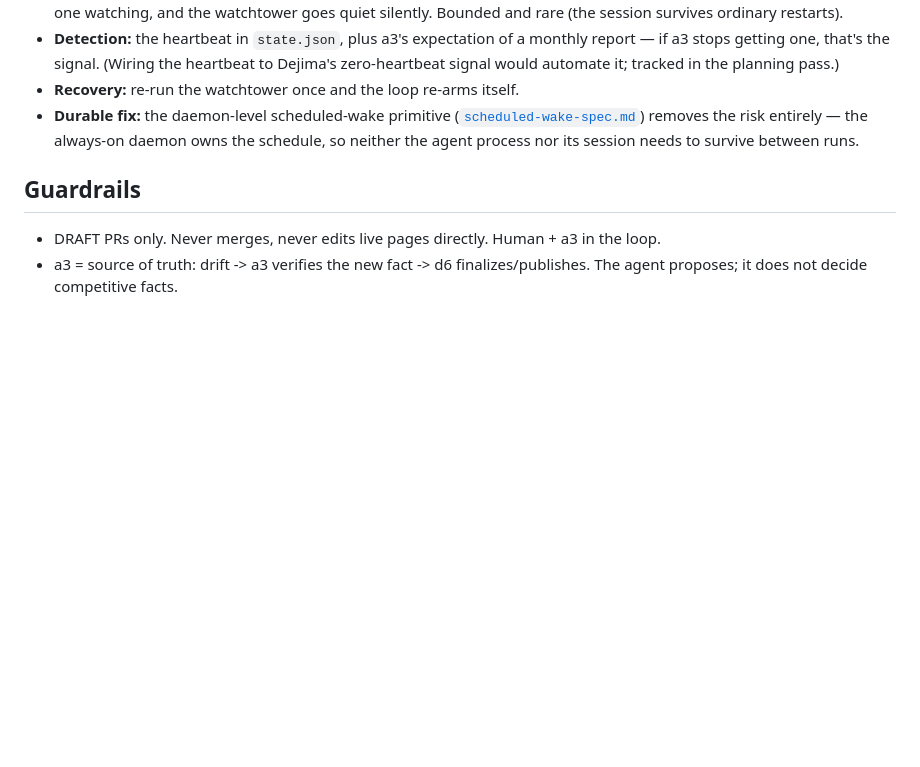
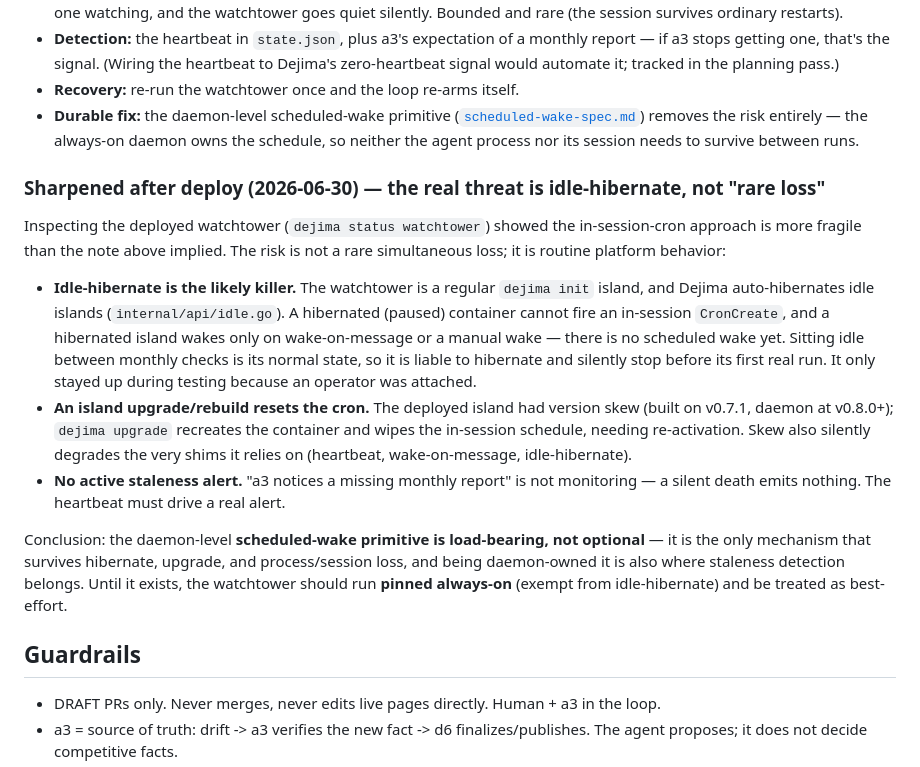
Before and after one commit to Scusi-Inc/dejima, a Markdown page: docs/drift-checker-design.md, the part around the change. GitHub-like rendering; blank space fills up the shorter version.

Commit message:
docs(drift-checker): sharpen durability — idle-hibernate is the real threat, not "rare loss"
Inspecting the deployed watchtower (running on a stale v0.7.1 image, only up
because attached) showed the in-session-cron approach is more fragile than the
first-run note said. Added a "Sharpened after deploy" section: idle-hibernate
routinely kills an in-session cron (hibernated containers can't fire it, and
hibernated islands wake only on message/manual, not schedule); island
upgrade/rebuild wipes the cron; version skew silently degrades the shims it
relies on; and there's no active staleness alert. Conclusion: the daemon
scheduled-wake primitive is load-bearing, not optional; until then run the
watchtower pinned always-on and treat it as best-effort.

Co-Authored-By: Claude Opus 4.8 (1M context) <noreply@anthropic.com>
Claude-Session: https://claude.ai/code/session_01GsaH1N78fquxRU9v5MxYbm

```diff
--- a/docs/drift-checker-design.md
+++ b/docs/drift-checker-design.md
@@ -110,6 +110,33 @@ The watchtower validated this and flagged one residual risk worth recording:
   removes the risk entirely — the always-on daemon owns the schedule, so neither
   the agent process nor its session needs to survive between runs.
 
+### Sharpened after deploy (2026-06-30) — the real threat is idle-hibernate, not "rare loss"
+
+Inspecting the deployed watchtower (`dejima status watchtower`) showed the
+in-session-cron approach is more fragile than the note above implied. The risk is
+not a rare simultaneous loss; it is routine platform behavior:
+
+- **Idle-hibernate is the likely killer.** The watchtower is a regular `dejima init`
+  island, and Dejima auto-hibernates idle islands (`internal/api/idle.go`). A
+  hibernated (paused) container cannot fire an in-session `CronCreate`, and a
+  hibernated island wakes only on wake-on-message or a manual wake — there is no
+  scheduled wake yet. Sitting idle between monthly checks is its normal state, so it
+  is liable to hibernate and silently stop before its first real run. It only stayed
+  up during testing because an operator was attached.
+- **An island upgrade/rebuild resets the cron.** The deployed island had version
+  skew (built on v0.7.1, daemon at v0.8.0+); `dejima upgrade` recreates the
+  container and wipes the in-session schedule, needing re-activation. Skew also
+  silently degrades the very shims it relies on (heartbeat, wake-on-message,
+  idle-hibernate).
+- **No active staleness alert.** "a3 notices a missing monthly report" is not
+  monitoring — a silent death emits nothing. The heartbeat must drive a real alert.
+
+Conclusion: the daemon-level **scheduled-wake primitive is load-bearing, not
+optional** — it is the only mechanism that survives hibernate, upgrade, and
+process/session loss, and being daemon-owned it is also where staleness detection
+belongs. Until it exists, the watchtower should run **pinned always-on** (exempt
+from idle-hibernate) and be treated as best-effort.
+
 ## Guardrails
 
 - DRAFT PRs only. Never merges, never edits live pages directly. Human + a3 in the loop.
```
